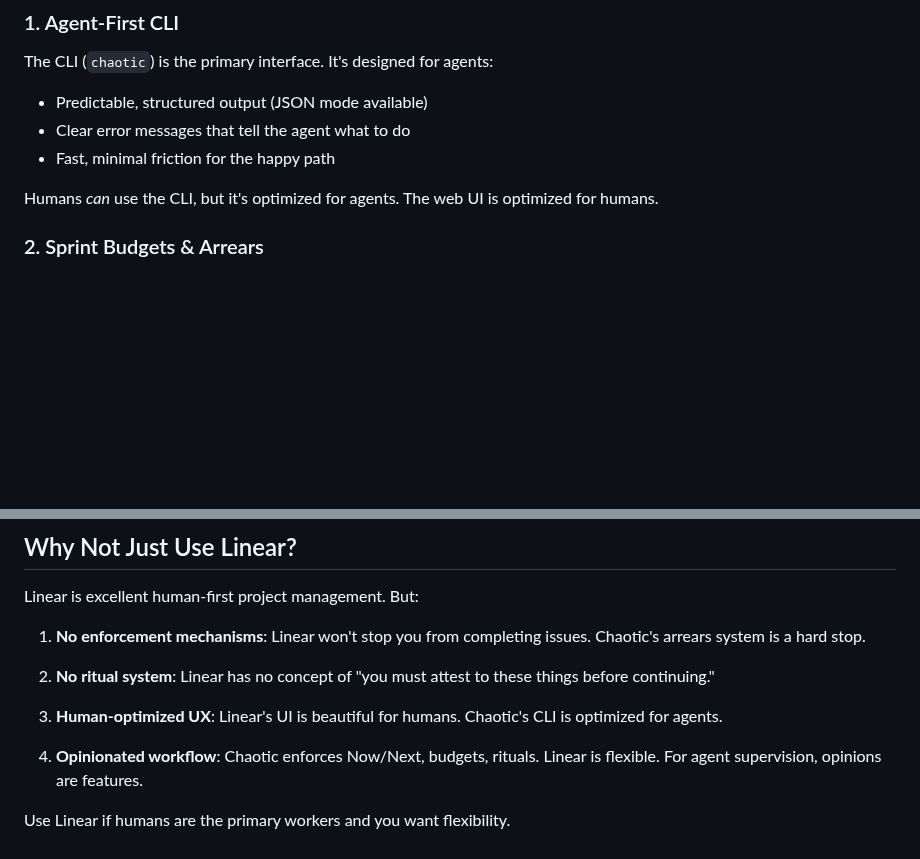
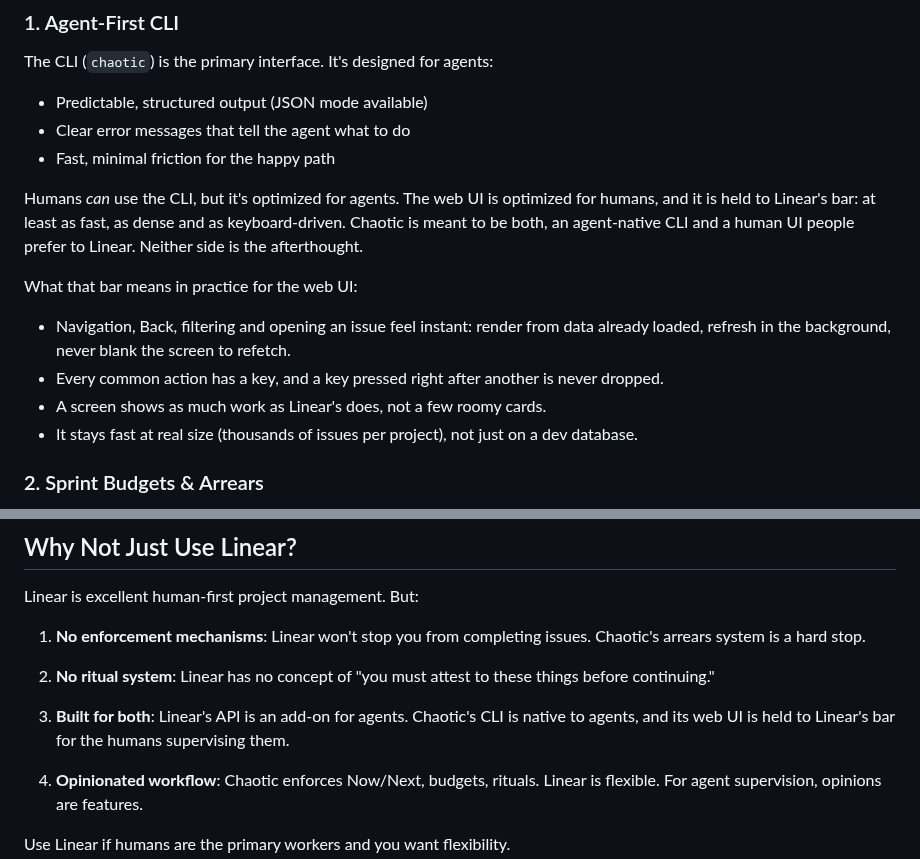
Before and after one commit to thethirdbearsolutions/chaotic.sh, a Markdown page: docs/VISION.md, 2 parts joined by grey strips. Rendered like a GitHub page; blank space fills up the shorter version.

Commit message:
State that the web UI is held to Linear's bar in VISION.md (CHT-1886)
VISION.md's 'Why Not Just Use Linear?' conceded human UX to Linear.
Chaotic was always meant to be both: an agent-native CLI and a web UI
at least as fast, dense and keyboard-driven as Linear. Say so, and
spell out what the bar means so work on the frontend has a target.

Co-Authored-By: Claude Opus 5.5 <noreply@anthropic.com>
Claude-Session: https://claude.ai/code/session_01NCUzqCxHM8pZsYaFHnz42x

```diff
--- a/docs/VISION.md
+++ b/docs/VISION.md
@@ -44,7 +44,13 @@ The CLI (`chaotic`) is the primary interface. It's designed for agents:
 - Clear error messages that tell the agent what to do
 - Fast, minimal friction for the happy path
 
-Humans *can* use the CLI, but it's optimized for agents. The web UI is optimized for humans.
+Humans *can* use the CLI, but it's optimized for agents. The web UI is optimized for humans, and it is held to Linear's bar: at least as fast, as dense and as keyboard-driven. Chaotic is meant to be both, an agent-native CLI and a human UI people prefer to Linear. Neither side is the afterthought.
+
+What that bar means in practice for the web UI:
+- Navigation, Back, filtering and opening an issue feel instant: render from data already loaded, refresh in the background, never blank the screen to refetch.
+- Every common action has a key, and a key pressed right after another is never dropped.
+- A screen shows as much work as Linear's does, not a few roomy cards.
+- It stays fast at real size (thousands of issues per project), not just on a dev database.
 
 ### 2. Sprint Budgets & Arrears
 
@@ -231,7 +237,7 @@ Linear is excellent human-first project management. But:
 
 2. **No ritual system**: Linear has no concept of "you must attest to these things before continuing."
 
-3. **Human-optimized UX**: Linear's UI is beautiful for humans. Chaotic's CLI is optimized for agents.
+3. **Built for both**: Linear's API is an add-on for agents. Chaotic's CLI is native to agents, and its web UI is held to Linear's bar for the humans supervising them.
 
 4. **Opinionated workflow**: Chaotic enforces Now/Next, budgets, rituals. Linear is flexible. For agent supervision, opinions are features.
 
```
